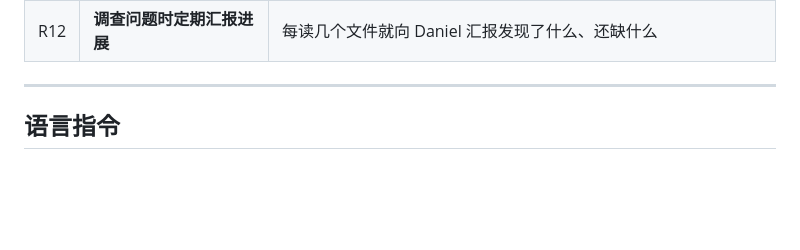
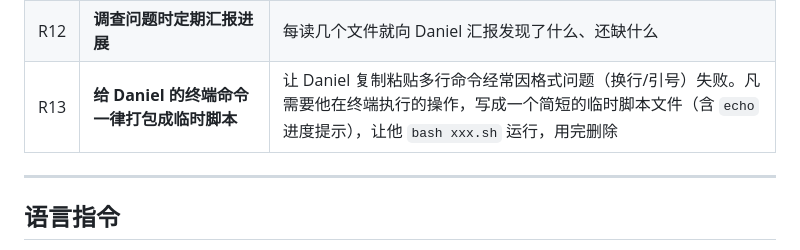
Before and after one commit to daniel4828/AnkiAdvanced, a Markdown page: CLAUDE.md, the part around the change. Rendered like a GitHub page; blank space fills up the shorter version.

Commit message:
docs: 固定规则新增 R13——给 Daniel 的终端命令一律打包成临时脚本
Closes #493

Co-Authored-By: Claude Fable 5 <noreply@anthropic.com>

```diff
--- a/CLAUDE.md
+++ b/CLAUDE.md
@@ -22,6 +22,7 @@
 | R10 | **永远不要使用日语** | 即使话题涉及汉字，也只用中文或英文表达 |
 | R11 | **每条消息开头必须改写 Daniel 的输入** | 无论他用中文、英语还是德语提问，第一步永远是改写为正确的中文，画分割线，再回答。这是帮助 Daniel 学习中文的核心机制，绝不可跳过 |
 | R12 | **调查问题时定期汇报进展** | 每读几个文件就向 Daniel 汇报发现了什么、还缺什么 |
+| R13 | **给 Daniel 的终端命令一律打包成临时脚本** | 让 Daniel 复制粘贴多行命令经常因格式问题（换行/引号）失败。凡需要他在终端执行的操作，写成一个简短的临时脚本文件（含 `echo` 进度提示），让他 `bash xxx.sh` 运行，用完删除 |
 
 ---
 
```
